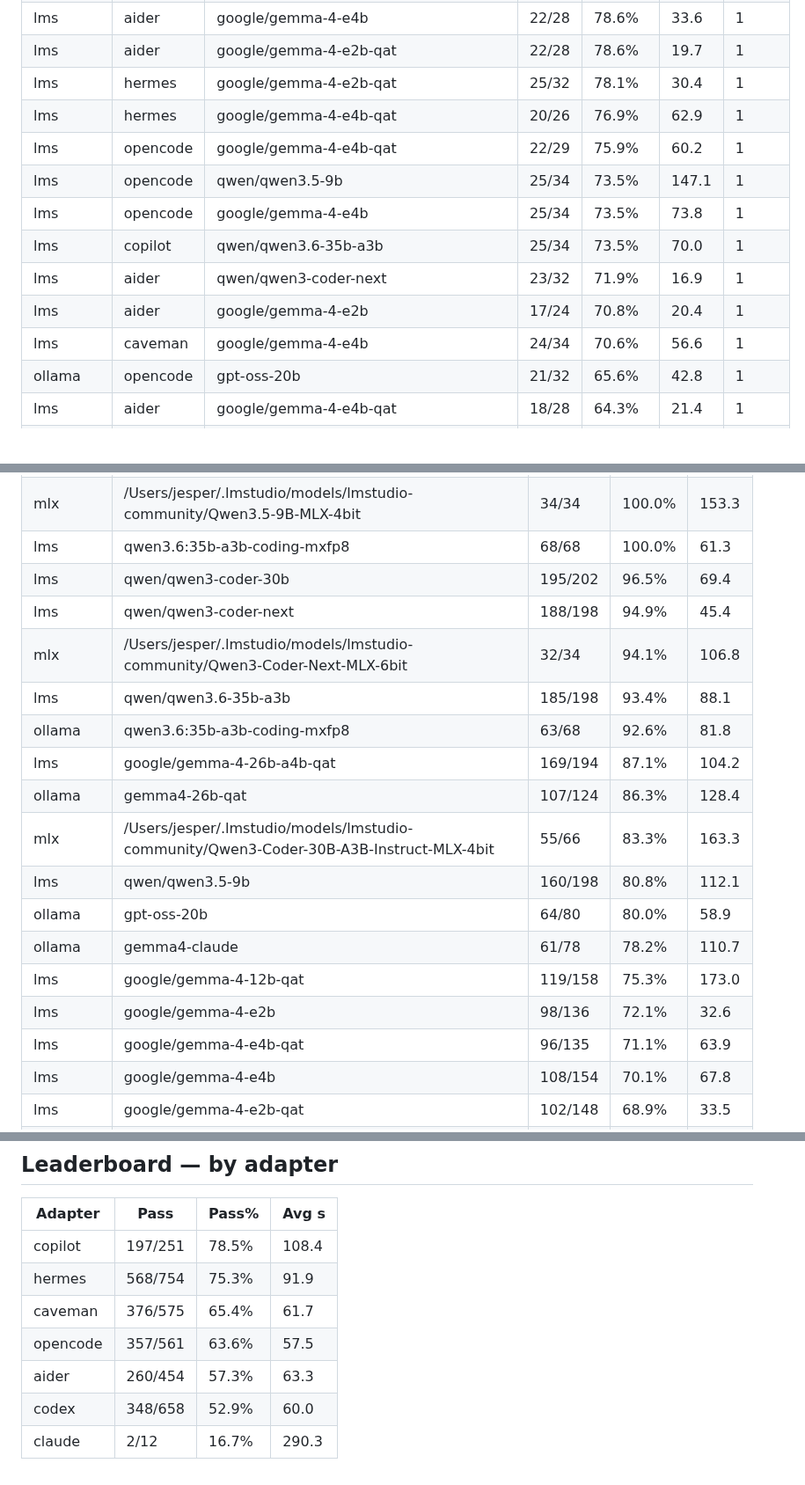
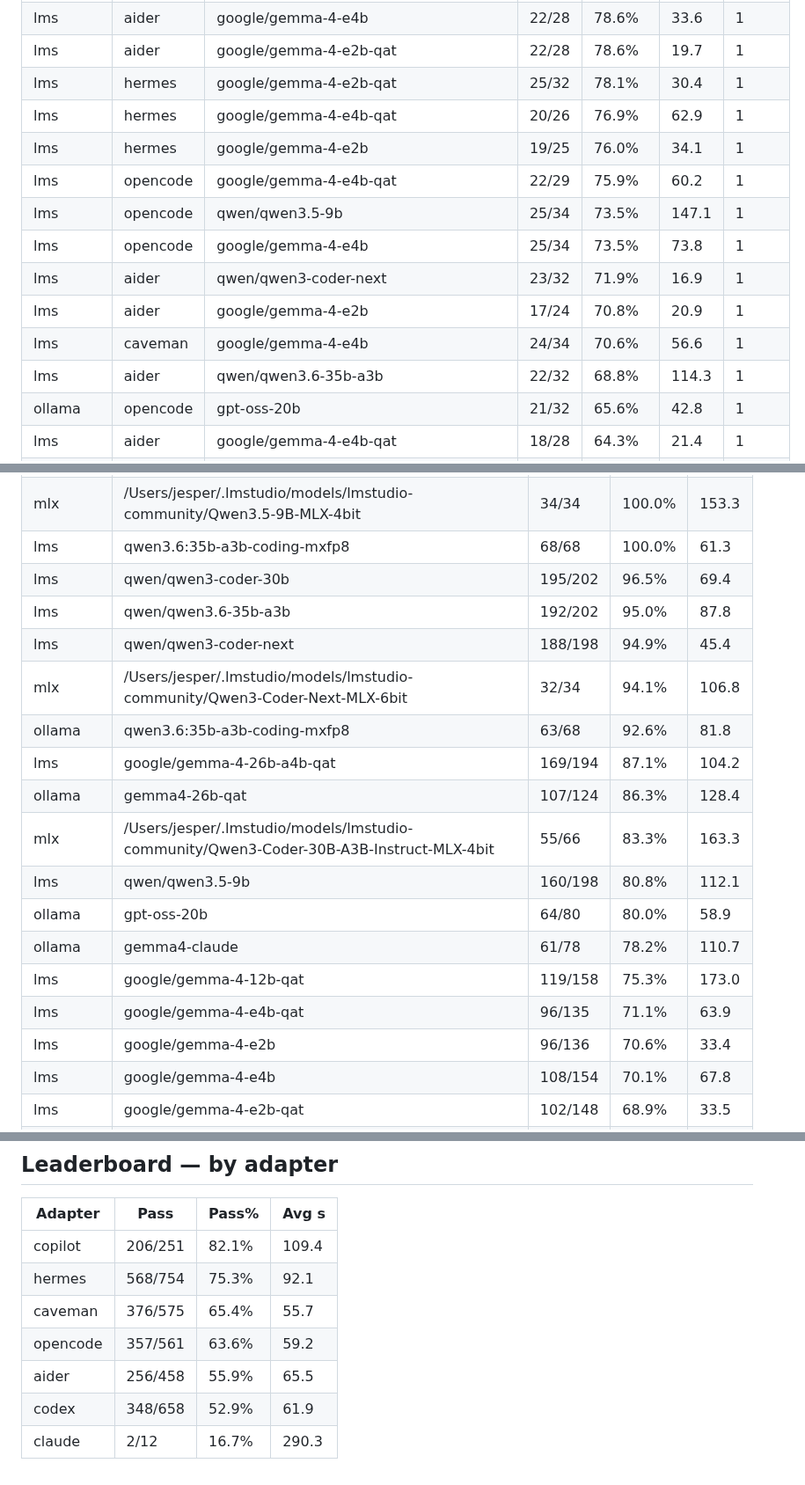
Before and after one commit to jesperronn/local-model-evaluator-bench, a Markdown page: LEADERBOARD.md, 3 parts joined by grey strips. Shown at 88% size. Drawn GitHub-style; blank space fills up the shorter version.

```diff
--- a/LEADERBOARD.md
+++ b/LEADERBOARD.md
@@ -73,13 +72,14 @@
 | lms | aider | google/gemma-4-e2b-qat | 22/28 | 78.6% | 19.7 | 1 |
 | lms | hermes | google/gemma-4-e2b-qat | 25/32 | 78.1% | 30.4 | 1 |
 | lms | hermes | google/gemma-4-e4b-qat | 20/26 | 76.9% | 62.9 | 1 |
+| lms | hermes | google/gemma-4-e2b | 19/25 | 76.0% | 34.1 | 1 |
 | lms | opencode | google/gemma-4-e4b-qat | 22/29 | 75.9% | 60.2 | 1 |
 | lms | opencode | qwen/qwen3.5-9b | 25/34 | 73.5% | 147.1 | 1 |
 | lms | opencode | google/gemma-4-e4b | 25/34 | 73.5% | 73.8 | 1 |
-| lms | copilot | qwen/qwen3.6-35b-a3b | 25/34 | 73.5% | 70.0 | 1 |
 | lms | aider | qwen/qwen3-coder-next | 23/32 | 71.9% | 16.9 | 1 |
-| lms | aider | google/gemma-4-e2b | 17/24 | 70.8% | 20.4 | 1 |
+| lms | aider | google/gemma-4-e2b | 17/24 | 70.8% | 20.9 | 1 |
 | lms | caveman | google/gemma-4-e4b | 24/34 | 70.6% | 56.6 | 1 |
+| lms | aider | qwen/qwen3.6-35b-a3b | 22/32 | 68.8% | 114.3 | 1 |
 | ollama | opencode | gpt-oss-20b | 21/32 | 65.6% | 42.8 | 1 |
 | lms | aider | google/gemma-4-e4b-qat | 18/28 | 64.3% | 21.4 | 1 |
 | lms | codex | google/gemma-4-e4b-qat | 14/24 | 58.3% | 128.6 | 1 |
@@ -143,9 +143,9 @@
 | mlx | /Users/jesper/.lmstudio/models/lmstudio-community/Qwen3.5-9B-MLX-4bit | 34/34 | 100.0% | 153.3 |
 | lms | qwen3.6:35b-a3b-coding-mxfp8 | 68/68 | 100.0% | 61.3 |
 | lms | qwen/qwen3-coder-30b | 195/202 | 96.5% | 69.4 |
+| lms | qwen/qwen3.6-35b-a3b | 192/202 | 95.0% | 87.8 |
 | lms | qwen/qwen3-coder-next | 188/198 | 94.9% | 45.4 |
 | mlx | /Users/jesper/.lmstudio/models/lmstudio-community/Qwen3-Coder-Next-MLX-6bit | 32/34 | 94.1% | 106.8 |
-| lms | qwen/qwen3.6-35b-a3b | 185/198 | 93.4% | 88.1 |
 | ollama | qwen3.6:35b-a3b-coding-mxfp8 | 63/68 | 92.6% | 81.8 |
 | lms | google/gemma-4-26b-a4b-qat | 169/194 | 87.1% | 104.2 |
 | ollama | gemma4-26b-qat | 107/124 | 86.3% | 128.4 |
@@ -154,8 +154,8 @@
 | ollama | gpt-oss-20b | 64/80 | 80.0% | 58.9 |
 | ollama | gemma4-claude | 61/78 | 78.2% | 110.7 |
 | lms | google/gemma-4-12b-qat | 119/158 | 75.3% | 173.0 |
-| lms | google/gemma-4-e2b | 98/136 | 72.1% | 32.6 |
 | lms | google/gemma-4-e4b-qat | 96/135 | 71.1% | 63.9 |
+| lms | google/gemma-4-e2b | 96/136 | 70.6% | 33.4 |
 | lms | google/gemma-4-e4b | 108/154 | 70.1% | 67.8 |
 | lms | google/gemma-4-e2b-qat | 102/148 | 68.9% | 33.5 |
 | lms | /Users/jesper/.lmstudio/models/lmstudio-community/Qwen3-Coder-30B-A3B-Instruct-MLX-4bit | 38/62 | 61.3% | 56.7 |
@@ -178,10 +178,10 @@
 
 | Adapter | Pass | Pass% | Avg s |
 |---------|------|-------|-------|
-| copilot | 197/251 | 78.5% | 108.4 |
-| hermes | 568/754 | 75.3% | 91.9 |
-| caveman | 376/575 | 65.4% | 61.7 |
-| opencode | 357/561 | 63.6% | 57.5 |
-| aider | 260/454 | 57.3% | 63.3 |
-| codex | 348/658 | 52.9% | 60.0 |
+| copilot | 206/251 | 82.1% | 109.4 |
+| hermes | 568/754 | 75.3% | 92.1 |
+| caveman | 376/575 | 65.4% | 55.7 |
+| opencode | 357/561 | 63.6% | 59.2 |
+| aider | 256/458 | 55.9% | 65.5 |
+| codex | 348/658 | 52.9% | 61.9 |
 | claude | 2/12 | 16.7% | 290.3 |
```
Also changed, not shown: other parts of LEADERBOARD.md (+9 -10 lines).
